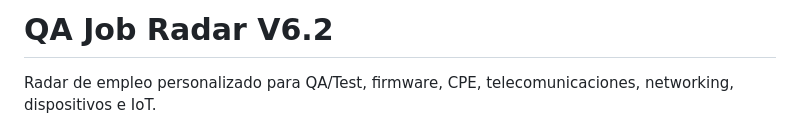
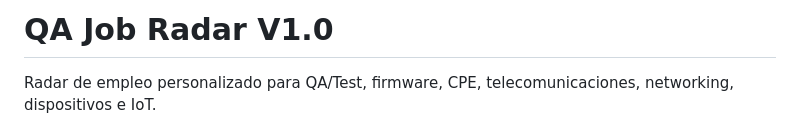
Before and after one commit to monterojsc/qa-job-radar, a Markdown page: qa-job-radar/README.md, the part around the change. Rendered like a GitHub page.

```diff
--- a/qa-job-radar/README.md
+++ b/qa-job-radar/README.md
@@ -1,4 +1,4 @@
-# QA Job Radar V6.2
+# QA Job Radar V1.0
 
 Radar de empleo personalizado para QA/Test, firmware, CPE, telecomunicaciones, networking, dispositivos e IoT.
 
```
